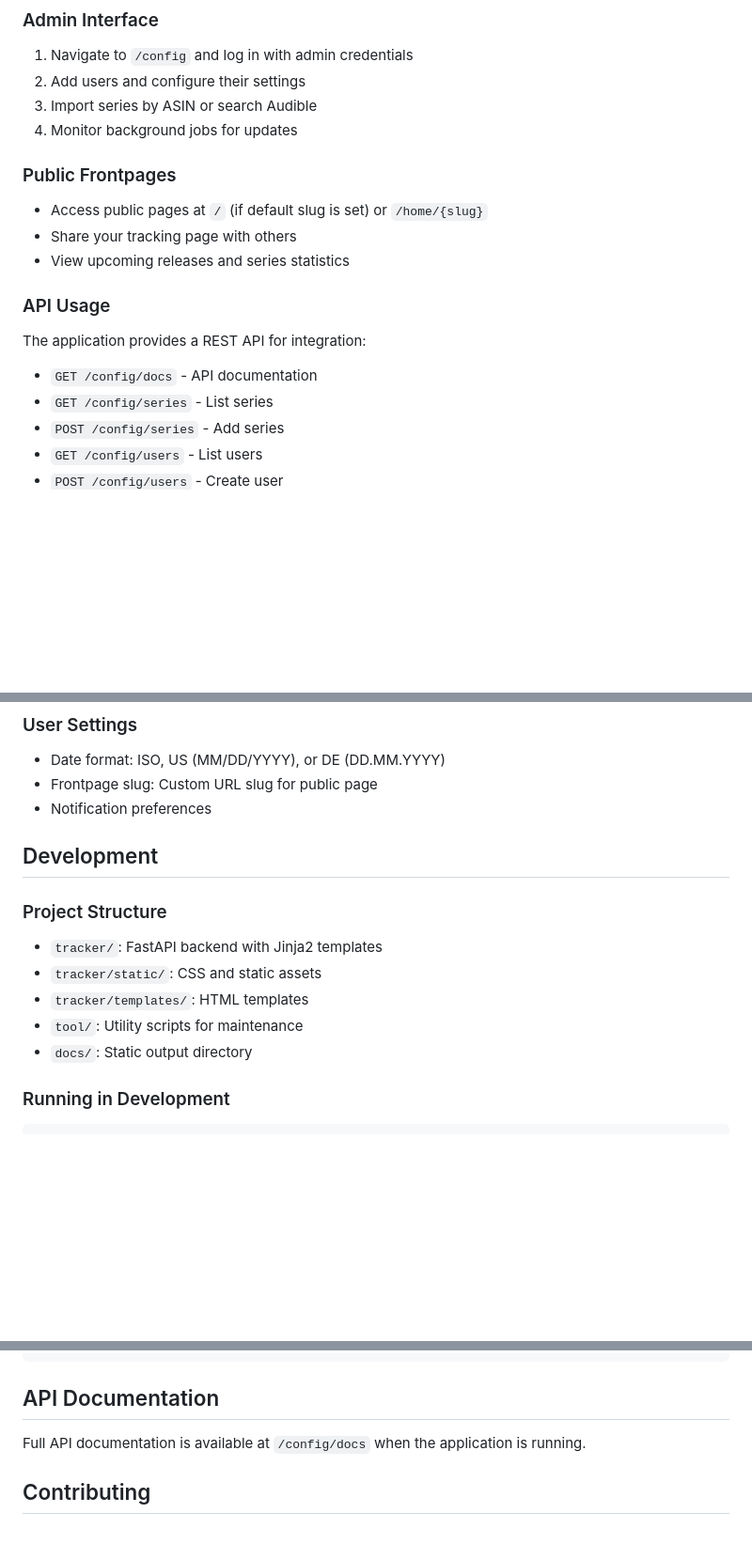
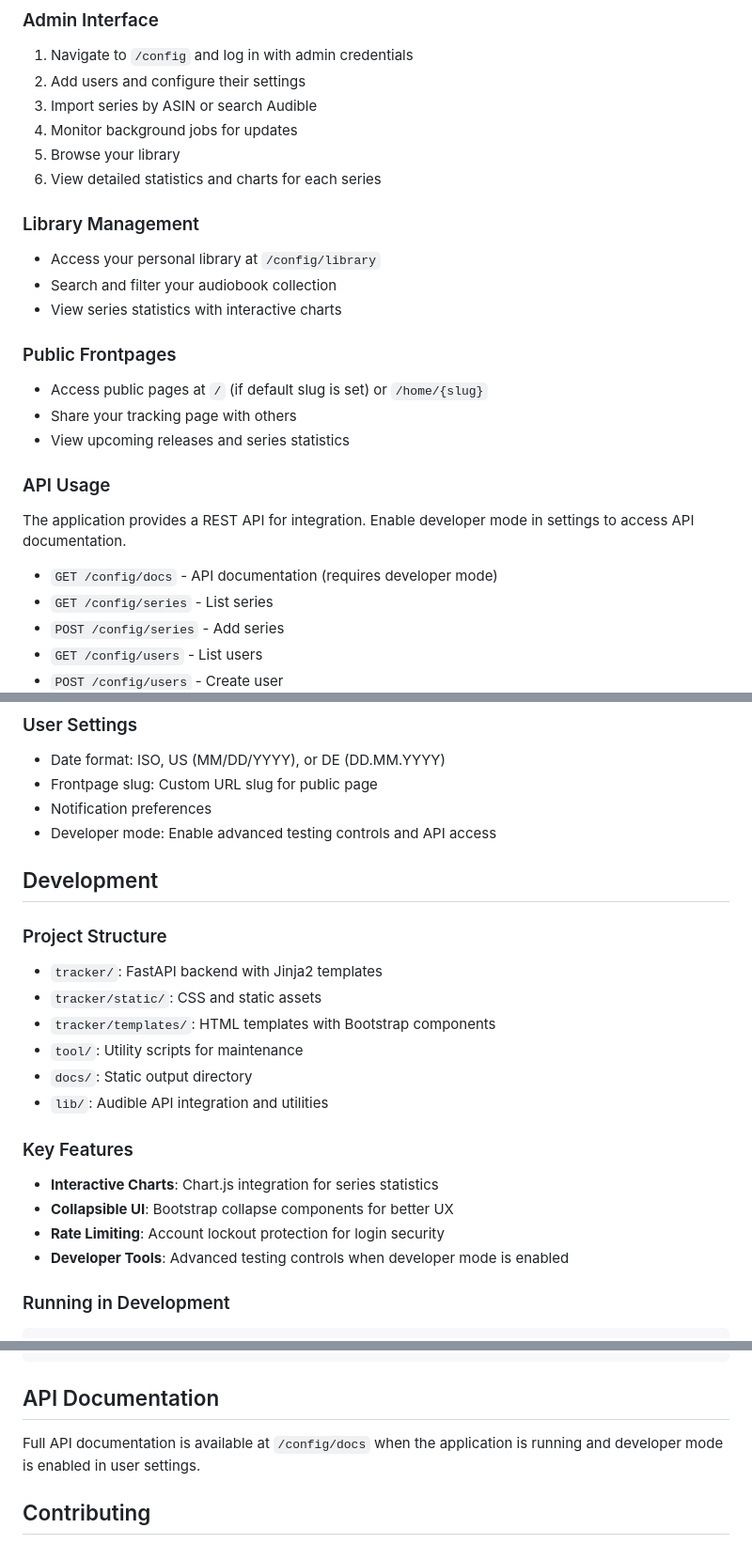
Before and after one commit to elcool0r/audiobook-tracker, a Markdown page: README.md, 3 parts joined by grey strips. Shown: that part at 94% size. Drawn GitHub-style; blank space fills up the shorter version.

Commit message:
feat: Enhance README with library management features and developer mode details

```diff
--- a/README.md
+++ b/README.md
@@ -82,6 +88,14 @@ Series admin view
 2. Add users and configure their settings
 3. Import series by ASIN or search Audible
 4. Monitor background jobs for updates
+5. Browse your library
+6. View detailed statistics and charts for each series
+
+### Library Management
+
+- Access your personal library at `/config/library`
+- Search and filter your audiobook collection
+- View series statistics with interactive charts
 
 ### Public Frontpages
 
@@ -91,9 +105,9 @@ Series admin view
 
 ### API Usage
 
-The application provides a REST API for integration:
+The application provides a REST API for integration. Enable developer mode in settings to access API documentation.
 
-- `GET /config/docs` - API documentation
+- `GET /config/docs` - API documentation (requires developer mode)
 - `GET /config/series` - List series
 - `POST /config/series` - Add series
 - `GET /config/users` - List users
@@ -129,6 +143,7 @@ user_count 3
 - Date format: ISO, US (MM/DD/YYYY), or DE (DD.MM.YYYY)
 - Frontpage slug: Custom URL slug for public page
 - Notification preferences
+- Developer mode: Enable advanced testing controls and API access
 
 ## Development
 
@@ -136,9 +151,17 @@ user_count 3
 
 - `tracker/`: FastAPI backend with Jinja2 templates
 - `tracker/static/`: CSS and static assets
-- `tracker/templates/`: HTML templates
+- `tracker/templates/`: HTML templates with Bootstrap components
 - `tool/`: Utility scripts for maintenance
 - `docs/`: Static output directory
+- `lib/`: Audible API integration and utilities
+
+### Key Features
+
+- **Interactive Charts**: Chart.js integration for series statistics
+- **Collapsible UI**: Bootstrap collapse components for better UX
+- **Rate Limiting**: Account lockout protection for login security
+- **Developer Tools**: Advanced testing controls when developer mode is enabled
 
 ### Running in Development
 
@@ -161,7 +184,7 @@ docker build -t audiobook-tracker .
 
 ## API Documentation
 
-Full API documentation is available at `/config/docs` when the application is running.
+Full API documentation is available at `/config/docs` when the application is running and developer mode is enabled in user settings.
 
 ## Contributing
 
```
Also changed, not shown: other parts of README.md (+7 -1 lines).
